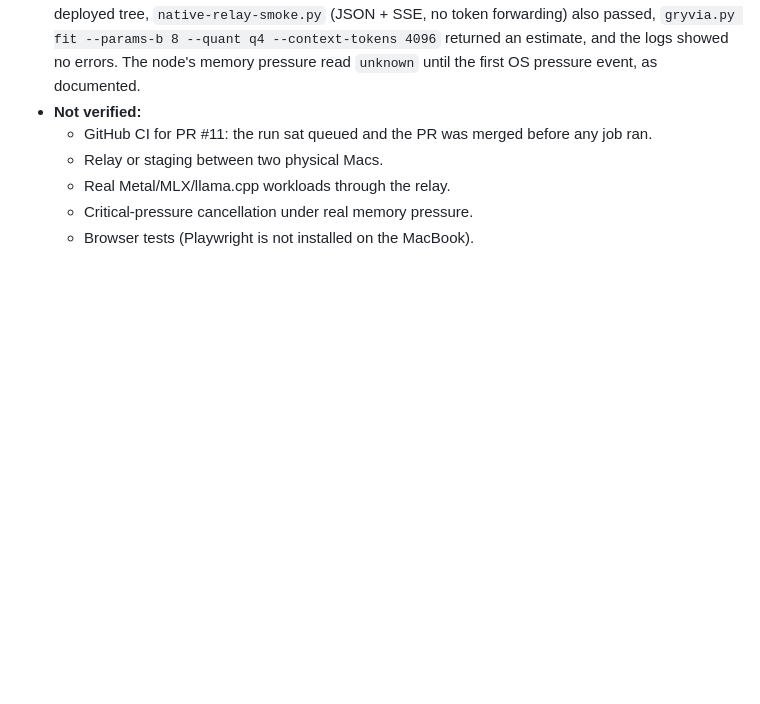
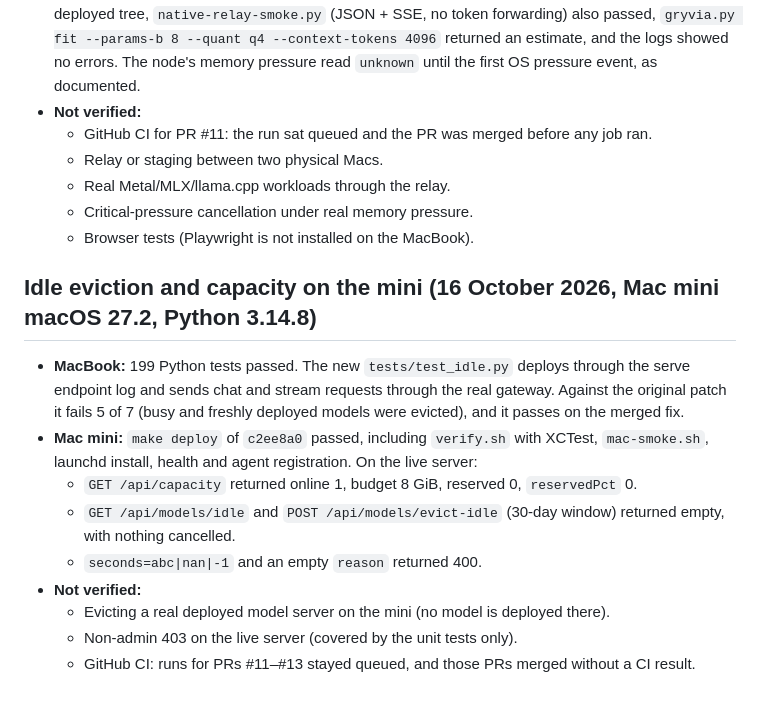
Before and after one commit to zyvorai/zyvor-gryvia-apple, a Markdown page: TEST_RESULTS.md, the part around the change. GitHub-like rendering; blank space fills up the shorter version.

Commit message:
Record mini verification of idle eviction and capacity
Co-Authored-By: Claude Opus 5.5 <noreply@anthropic.com>

```diff
--- a/TEST_RESULTS.md
+++ b/TEST_RESULTS.md
@@ -156,3 +156,15 @@ Changes and usage: [docs/FLEET-RELIABILITY.md](docs/FLEET-RELIABILITY.md).
   - Real Metal/MLX/llama.cpp workloads through the relay.
   - Critical-pressure cancellation under real memory pressure.
   - Browser tests (Playwright is not installed on the MacBook).
+
+## Idle eviction and capacity on the mini (16 October 2026, Mac mini macOS 27.2, Python 3.14.8)
+
+- **MacBook:** 199 Python tests passed. The new `tests/test_idle.py` deploys through the serve endpoint log and sends chat and stream requests through the real gateway. Against the original patch it fails 5 of 7 (busy and freshly deployed models were evicted), and it passes on the merged fix.
+- **Mac mini:** `make deploy` of `c2ee8a0` passed, including `verify.sh` with XCTest, `mac-smoke.sh`, launchd install, health and agent registration. On the live server:
+  - `GET /api/capacity` returned online 1, budget 8 GiB, reserved 0, `reservedPct` 0.
+  - `GET /api/models/idle` and `POST /api/models/evict-idle` (30-day window) returned empty, with nothing cancelled.
+  - `seconds=abc|nan|-1` and an empty `reason` returned 400.
+- **Not verified:**
+  - Evicting a real deployed model server on the mini (no model is deployed there).
+  - Non-admin 403 on the live server (covered by the unit tests only).
+  - GitHub CI: runs for PRs #11–#13 stayed queued, and those PRs merged without a CI result.
```
